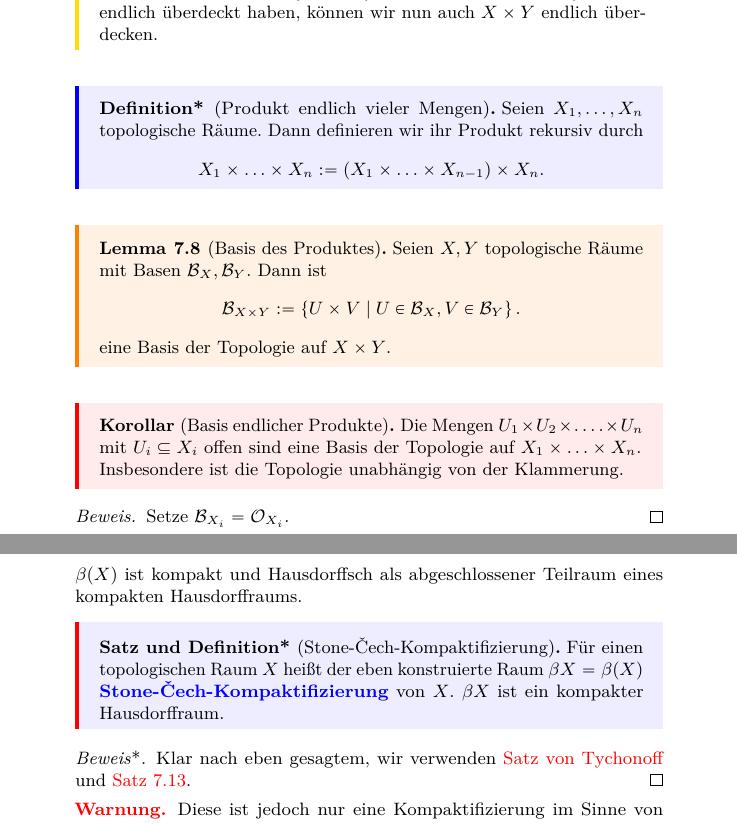
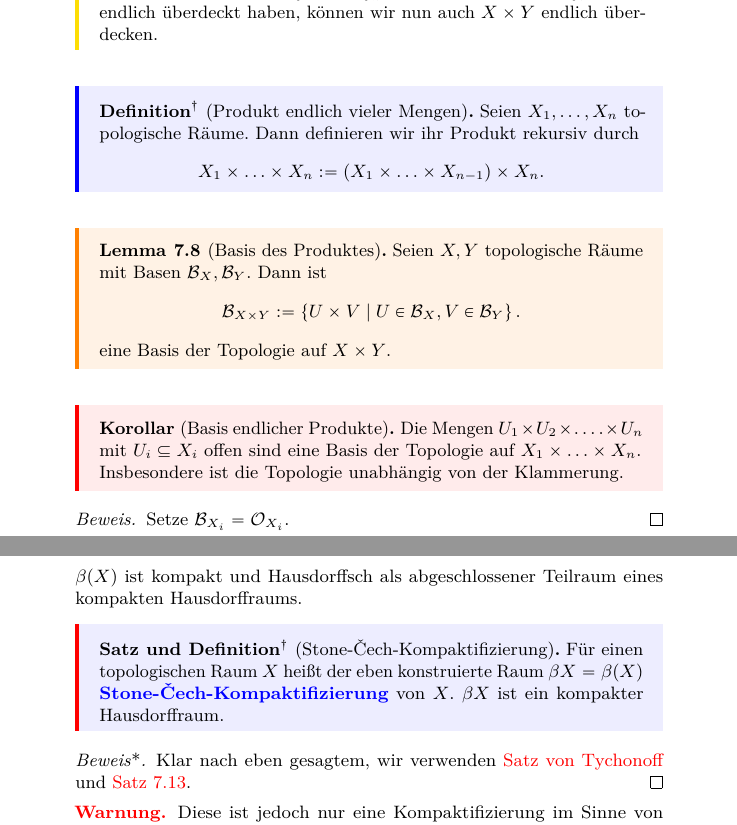
Before and after one commit to kesslermaximilian/LectureNotesBonn, a LaTeX document (geometrie-und-topologie/master.tex, which reads geometrie-und-topologie/lec_06.tex, geometrie-und-topologie/lec_07.tex): two parts of pages 39 and 46 of 60, joined at a grey line, cut so that both start at the same text. Compiled offline with pdfLaTeX.

Commit message:
made some daggered environments

```diff
--- a/geometrie-und-topologie/lec_06.tex
+++ b/geometrie-und-topologie/lec_06.tex
@@ -232,12 +232,12 @@ in $X\times \left \{y\right\} $ offen.
     .\]
     Dann ist dies eine Überdeckung von $X\times V_y$. Die $V_y$ bilden nun eine offene Überdeckung von  $Y$, also finden wir wieder eine endliche Teilüberdeckung durch  $V_{y_1}, \ldots, V_{y_n}$. Da wir aber die $X\times V_{y_i}$ jeweils endlich überdeckt haben, können wir nun auch $X\times Y$ endlich überdecken.
 \end{remark}
-\begin{definition**}[Produkt endlich vieler Mengen]\label{def:produkt-endlich-vieler-mengen}
+\begin{ddefinition}[Produkt endlich vieler Mengen]\label{def:produkt-endlich-vieler-mengen}
 Seien $X_1,\ldots,X_n$ topologische Räume. Dann definieren wir ihr Produkt rekursiv durch
 \[
     X_1\times \ldots\times X_n := (X_1\times \ldots\times X_{n-1})\times X_n
 .\]
-\end{definition**}
+\end{ddefinition}
 
 \begin{lemma}[Basis des Produktes]\label{lm:basis-des-produktes-zweier-räume}
     Seien $X,Y$ topologische Räume mit Basen  $\mathcal{B}_X, \mathcal{B}_Y$. Dann ist
--- a/geometrie-und-topologie/lec_07.tex
+++ b/geometrie-und-topologie/lec_07.tex
@@ -195,9 +195,9 @@ durch die Komponenten $ι_f(x) = f(x)$. (wir benutzen also in der  $f$-ten Kompo
     βX := \overline{ι(X)} \subset \prod_{\mathcal{C}(X)} [0,1]
 .\]
 $β(X)$ ist kompakt und Hausdorffsch als abgeschlossener Teilraum eines kompakten Hausdorffraums. \\
-\begin{theoremdef**}[Stone-Čech-Kompaktifizierung]
+\begin{dtheoremdef}[Stone-Čech-Kompaktifizierung]
     Für einen topologischen Raum $X$ heißt der eben konstruierte Raum $βX = β(X)$ \vocab{Stone-Čech-Kompaktifizierung} von $X$. $\beta X$ ist ein kompakter Hausdorffraum.
-\end{theoremdef**}
+\end{dtheoremdef}
 \begin{proof*}
     Klar nach eben gesagtem, wir verwenden \nameref{thm:tychonoff} und \autoref{thm:produkte-von-Hausdorff-Räumen-sind-Hausdorff}.
 \end{proof*}
```
Also changed, not shown: geometrie-und-topologie/lec_08.tex (+5 -5 lines), geometrie-und-topologie/master.pdf.
